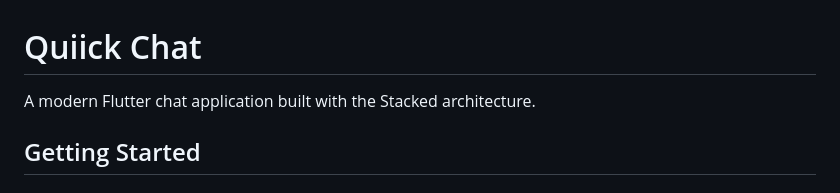
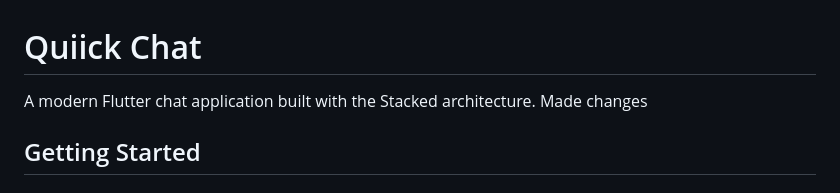
Before and after one commit to DevPeter1454/quiick_chat, a Markdown page: README.md, the part around the change. Rendered like a GitHub page.

```diff
--- a/README.md
+++ b/README.md
@@ -1,7 +1,7 @@
 # Quiick Chat
 
 A modern Flutter chat application built with the Stacked architecture.
-
+Made changes
 ## Getting Started
 
 ### Prerequisites
```
